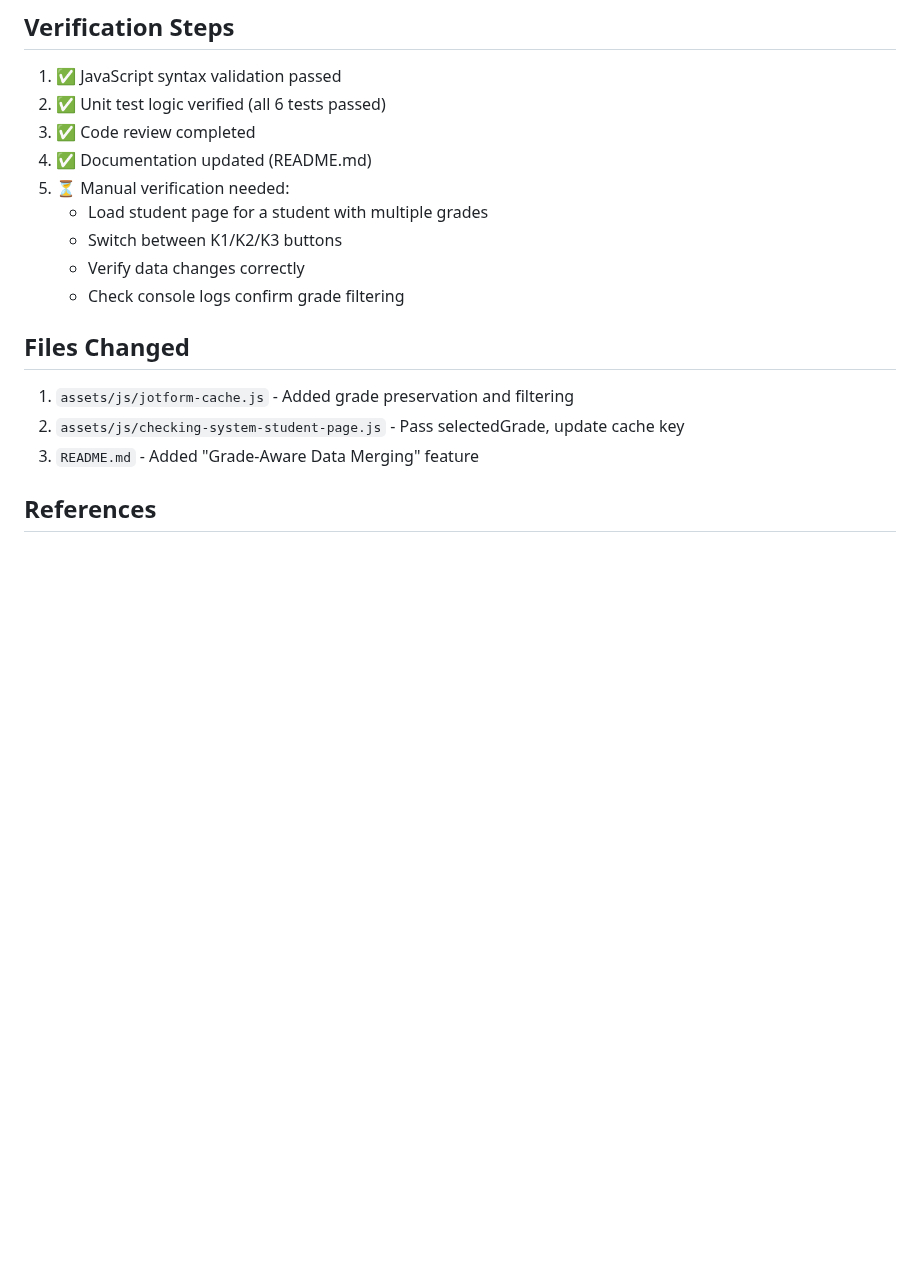
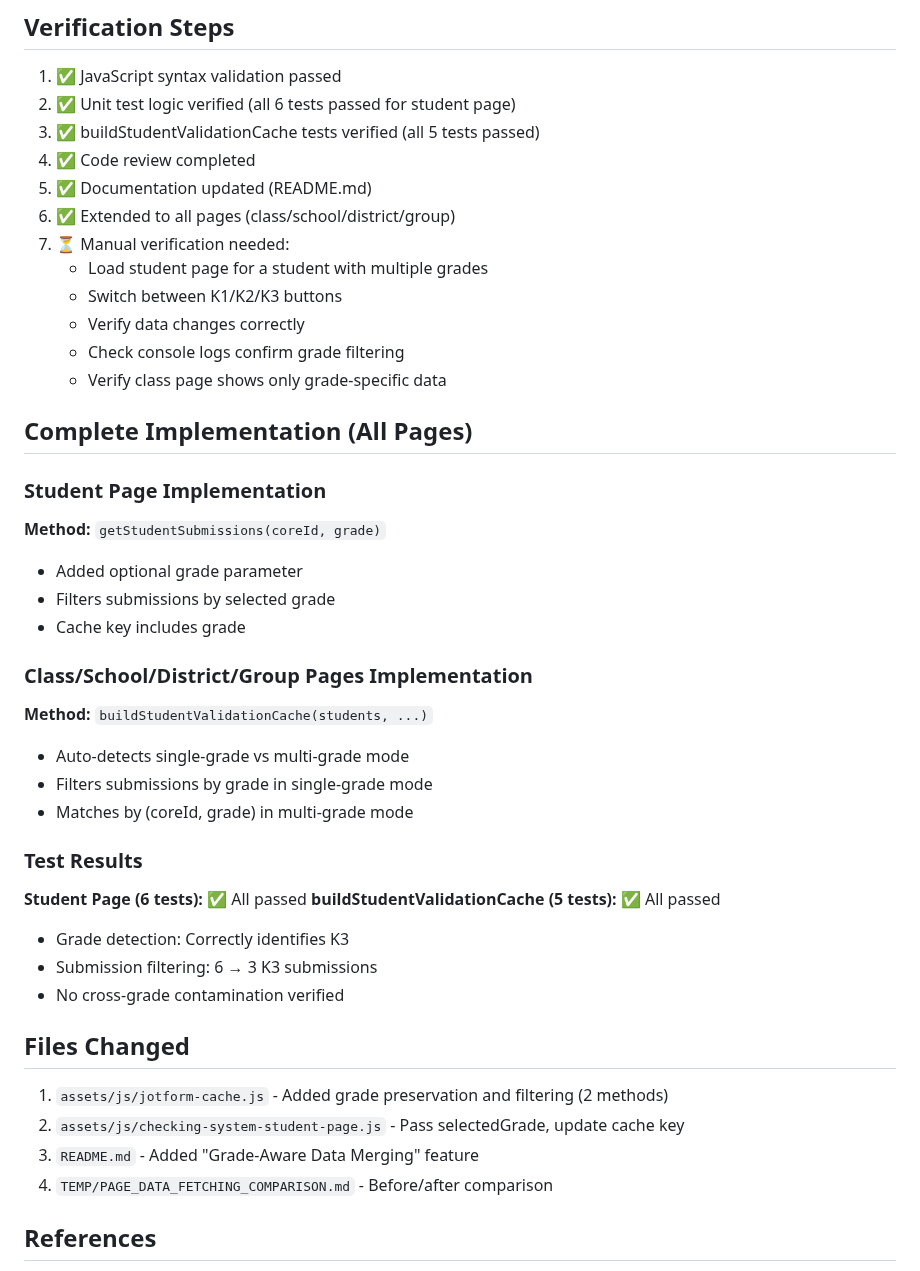
Before and after one commit to herman925/4Set-Server, a Markdown page: TEMP/GRADE_AWARE_MERGING_IMPLEMENTATION.md, the part around the change. Drawn GitHub-style; blank space fills up the shorter version.

Commit message:
Update existing documentation with complete implementation
- Added buildStudentValidationCache implementation details
- Updated verification steps with all test results
- Listed all modified files including comparison doc
- Removed redundant new md file per requirement

Co-authored-by: herman925 <65190774+herman925@users.noreply.github.com>

```diff
--- a/TEMP/GRADE_AWARE_MERGING_IMPLEMENTATION.md
+++ b/TEMP/GRADE_AWARE_MERGING_IMPLEMENTATION.md
@@ -154,19 +154,44 @@ All tests passed ✅
 ## Verification Steps
 
 1. ✅ JavaScript syntax validation passed
-2. ✅ Unit test logic verified (all 6 tests passed)
-3. ✅ Code review completed
-4. ✅ Documentation updated (README.md)
-5. ⏳ Manual verification needed:
+2. ✅ Unit test logic verified (all 6 tests passed for student page)
+3. ✅ buildStudentValidationCache tests verified (all 5 tests passed)
+4. ✅ Code review completed
+5. ✅ Documentation updated (README.md)
+6. ✅ Extended to all pages (class/school/district/group)
+7. ⏳ Manual verification needed:
    - Load student page for a student with multiple grades
    - Switch between K1/K2/K3 buttons
    - Verify data changes correctly
    - Check console logs confirm grade filtering
+   - Verify class page shows only grade-specific data
+
+## Complete Implementation (All Pages)
+
+### Student Page Implementation
+**Method:** `getStudentSubmissions(coreId, grade)`
+- Added optional grade parameter
+- Filters submissions by selected grade
+- Cache key includes grade
+
+### Class/School/District/Group Pages Implementation
+**Method:** `buildStudentValidationCache(students, ...)`
+- Auto-detects single-grade vs multi-grade mode
+- Filters submissions by grade in single-grade mode
+- Matches by (coreId, grade) in multi-grade mode
+
+### Test Results
+**Student Page (6 tests):** ✅ All passed
+**buildStudentValidationCache (5 tests):** ✅ All passed
+- Grade detection: Correctly identifies K3
+- Submission filtering: 6 → 3 K3 submissions
+- No cross-grade contamination verified
 
 ## Files Changed
-1. `assets/js/jotform-cache.js` - Added grade preservation and filtering
+1. `assets/js/jotform-cache.js` - Added grade preservation and filtering (2 methods)
 2. `assets/js/checking-system-student-page.js` - Pass selectedGrade, update cache key
 3. `README.md` - Added "Grade-Aware Data Merging" feature
+4. `TEMP/PAGE_DATA_FETCHING_COMPARISON.md` - Before/after comparison
 
 ## References
 - Issue Title: "Student Page doesn't even use the merged data?"
```
